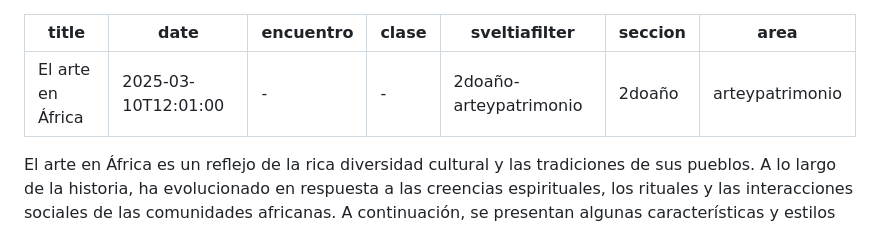
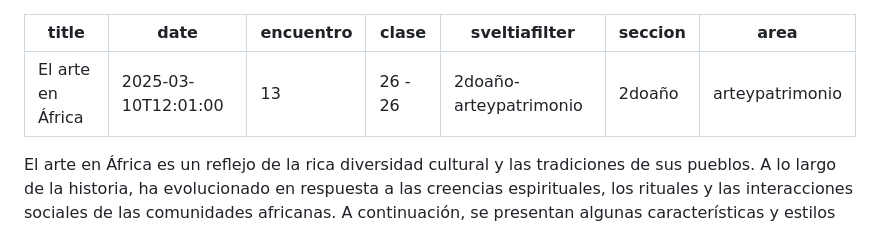
Before and after one commit to Eliezer516/clases, a Markdown page: src/clases/el-arte-en-áfrica.md, the part around the change. GitHub-like rendering.

Commit message:
Update 2doaño - arteypatrimonio “el-arte-en-áfrica”

```diff
--- a/src/clases/el-arte-en-áfrica.md
+++ b/src/clases/el-arte-en-áfrica.md
@@ -1,8 +1,8 @@
 ---
 title: El arte en África
 date: 2025-03-10T12:01:00
-encuentro: '-'
-clase: '-'
+encuentro: '13'
+clase: 26 - 26
 sveltiafilter: 2doaño-arteypatrimonio
 seccion: 2doaño
 area: arteypatrimonio
```
